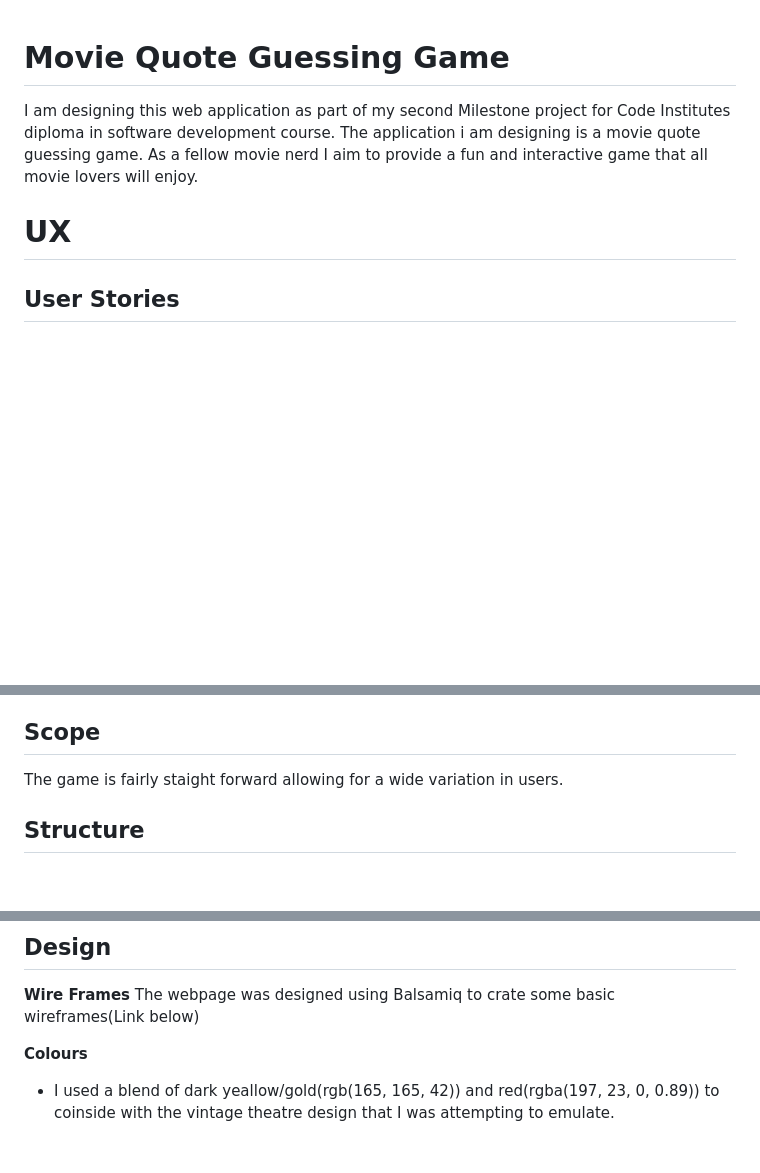
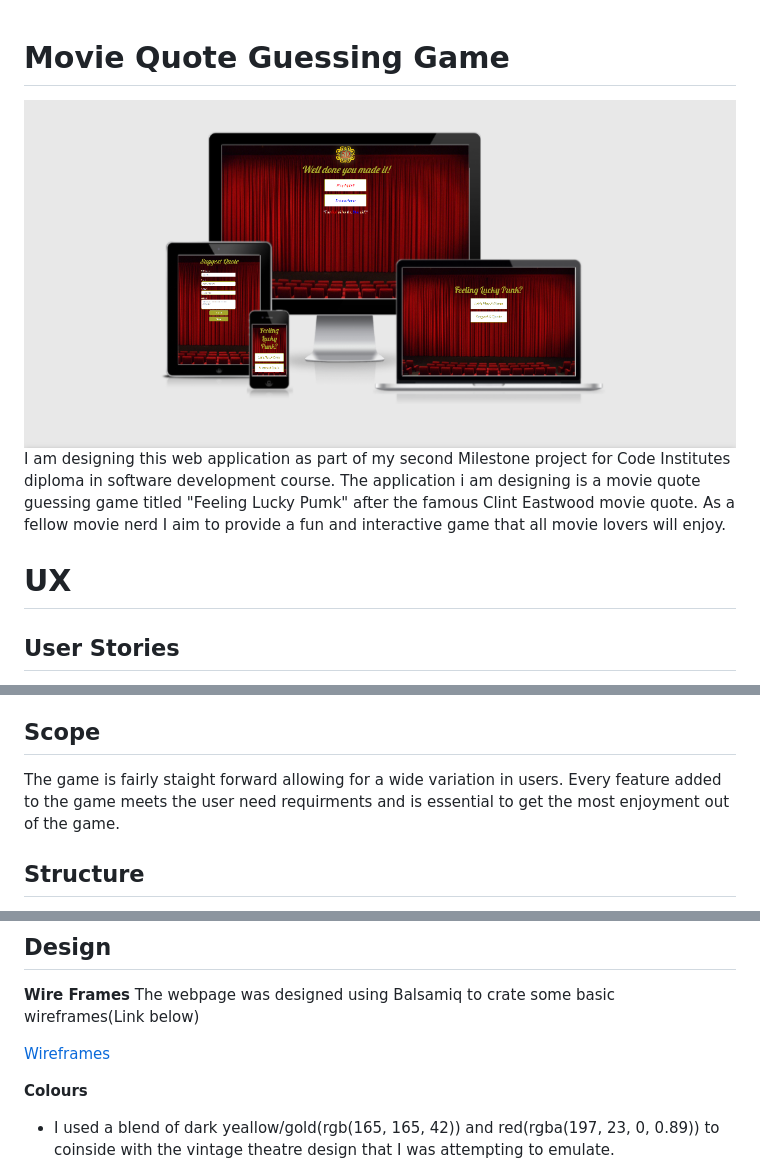
Before and after one commit to Code-Institute-Submissions/Feeling-Lucky-Punk, a Markdown page: README.md, 3 parts joined by grey strips. Rendered like a GitHub page; pictures changed too: assets/imgs/readme.md_hero_img.png (added); blank space fills up the shorter version.

Commit message:
Updated testing and design sections of the README.md

```diff
--- a/README.md
+++ b/README.md
@@ -1,9 +1,9 @@
 # Movie Quote Guessing Game
+![](assets/imgs/readme.md_hero_img.png)
 I am designing this web application as part of my second Milestone project for Code Institutes diploma in software development course.
-The application i am designing is a movie quote guessing game. As a fellow movie nerd I aim to provide a fun and interactive game that all movie lovers will enjoy.
+The application i am designing is a movie quote guessing game titled "Feeling Lucky Pumk" after the famous Clint Eastwood movie quote. As a fellow movie nerd I aim to provide a fun and interactive game that all movie lovers will enjoy.
 
 # UX
-
 ## User Stories
 As a user I would like:
 
@@ -23,7 +23,7 @@ As previously stated this movie quote guessing game is designed to be a fun and
 The quotes vary in genre so any user can find some recogniseable quotes from classic films and amybe a few quotes they wouldnt be familliar with.
 
 ## Scope
-The game is fairly staight forward allowing for a wide variation in users.
+The game is fairly staight forward allowing for a wide variation in users. Every feature added to the game meets the user need requirments and is essential to get the most enjoyment out of the game.
 
 ## Structure
 In order to really enjoy the the game easy navigation and flow of content was essential. Moving from page to page is done at the click of a button. There are only four main pages and none of them
@@ -39,6 +39,7 @@ In order to achieve this effect I used specific colours, backgrounds and fonts t
 **Wire Frames**
  The webpage was designed using Balsamiq to crate some basic wireframes(Link below)
 
+ [Wireframes](wireframes.md)
 
 **Colours**
 * I used a blend of dark yeallow/gold(rgb(165, 165, 42)) and red(rgba(197, 23, 0, 0.89)) to coinside with the vintage theatre design that I was attempting to emulate.
```
Also changed, not shown: other parts of README.md (+17 -3 lines), wireframes.md (added, +13 -0 lines), assets/imgs/end_page.png (added), assets/imgs/game_page.png (added), assets/imgs/home_page.png (added), assets/imgs/suggestion_page.png (added).
